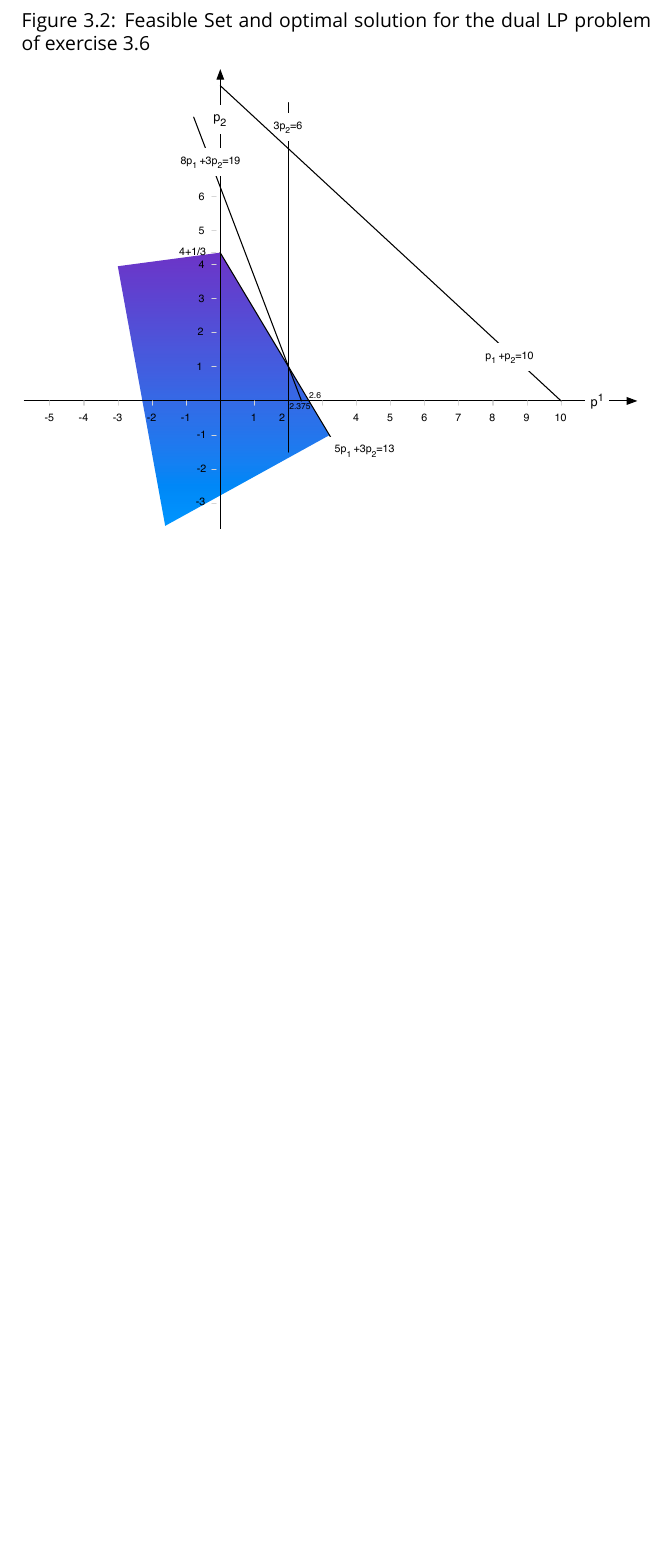
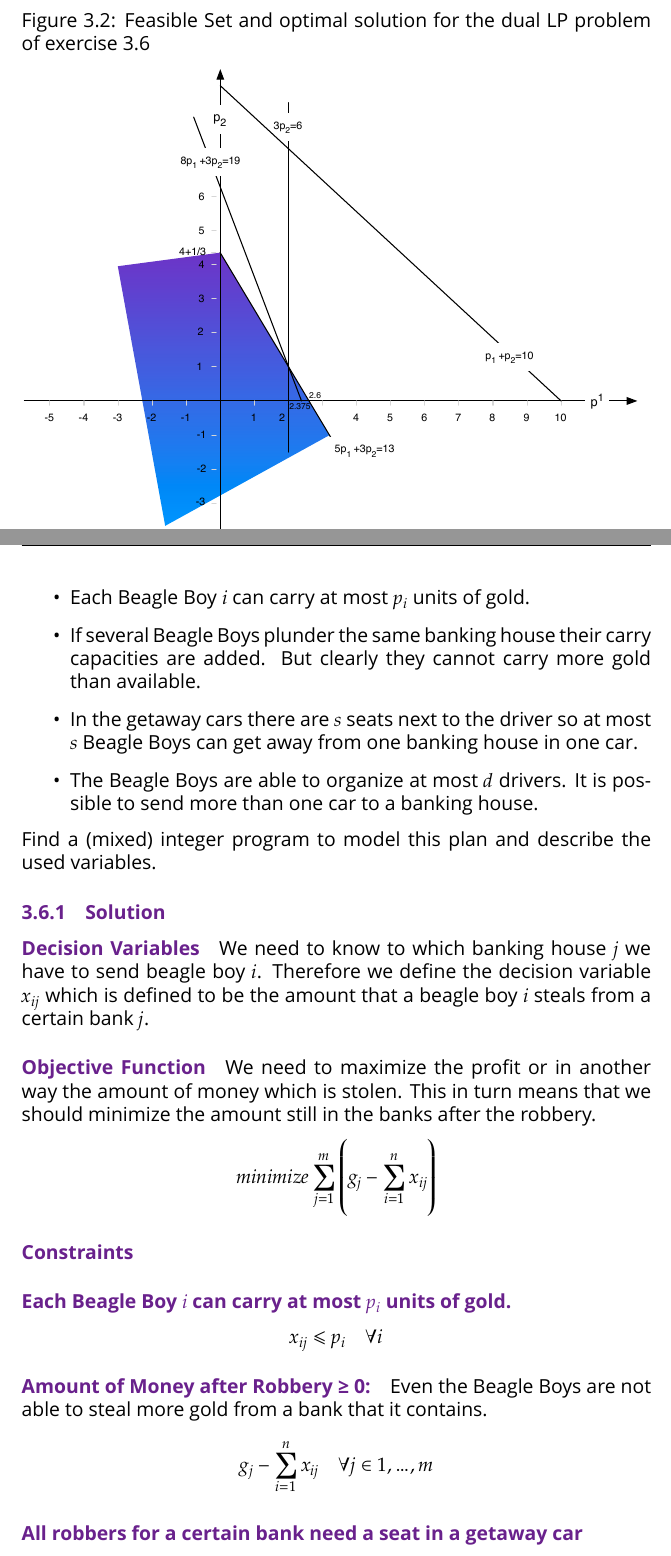
Before and after one commit to Tekbert/Algorithmics, a LaTeX thesis (Algorithmics.tex): part of page 35 of 36 before the commit and two parts of pages 35 and 36 of 37 after it, the two joined at a grey line, cut so that both start at the same text, the shorter picture padded with empty space. Compiled offline with XeLaTeX; a missing font is replaced by an installed copy or a similar font; an older LaTeX class or package is replaced by its successor.

```diff
--- a/Algorithmics.tex
+++ b/Algorithmics.tex
@@ -1501,3 +1509,47 @@
+    \item Each Beagle Boy $i$ can carry at most $pᵢ$ units of gold.
+    \item If several Beagle Boys plunder the same banking house their carry
+          capacities are added. But clearly they cannot carry more gold than
+          available.
+    \item In the getaway cars there are $s$ seats next to the driver so at most
+          $s$ Beagle Boys can get away from one banking house in one car.
+    \item The Beagle Boys are able to organize at most $d$ drivers. It is
+          possible to send more than one car to a banking house.
+\end{itemize}
+
+Find a (mixed) integer program to model this plan and describe the used
+variables.
+
+\subsection{Solution}
+
+\paragraph{Decision Variables}
+
+We need to know to which banking house $j$ we have to send beagle boy $i$.
+Therefore we define the decision variable $x_{ij}$ which is defined to be the
+amount that a beagle boy $i$ steals from a certain bank $j$.
+
+\paragraph{Objective Function}
+
+We need to maximize the profit or in another way the amount of money which is
+stolen. This in turn means that we should minimize the amount still in the
+banks after the robbery.
+\[
+    minimize ∑_{j=1}^{m} \left( g_j - ∑_{i=1}^{n} x_{ij} \right)
+\]
+
+\paragraph{Constraints}
+
+\subparagraph{Each Beagle Boy $i$ can carry at most $pᵢ$ units of gold.}
+\[
+    x_{ij} ≤ pᵢ \quad ∀i
+\]
+
+\subparagraph{Amount of Money after Robbery ≥ 0:} Even the Beagle Boys are not
+able to steal more gold from a bank that it contains.
+\[
+    g_j - ∑_{i=1}^{n} x_{ij} \quad ∀j ∈ {1,…,m}
+\]
+
+\subparagraph{All robbers for a certain bank need a seat in a getaway car}
 
 % -- Bibliography --------------------------------------------------------------
 
```
Also changed, not shown: Algorithmics.tex (40 more changed lines).
